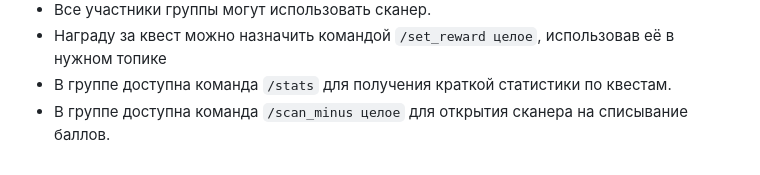
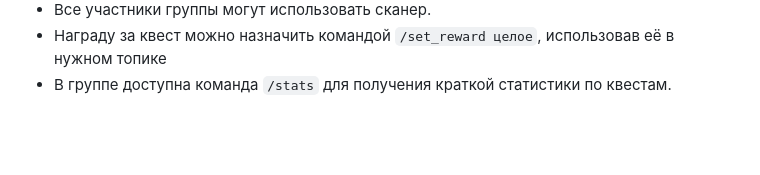
Before and after one commit to MixelTeWork/mirea_gamedev_news_bot, a Markdown page: README.md, the part around the change. GitHub-like rendering; blank space fills up the shorter version.

Commit message:
Revert "Update README.md"
This reverts commit 1f76976c98f51f70c83fc57e8aa9d8c83605dbaa.

```diff
--- a/README.md
+++ b/README.md
@@ -93,4 +93,3 @@ python main.py [dev] [poll]
 * Все участники группы могут использовать сканер.
 * Награду за квест можно назначить командой `/set_reward целое`, использовав её в нужном топике
 * В группе доступна команда `/stats` для получения краткой статистики по квестам.
-* В группе доступна команда `/scan_minus целое` для открытия сканера на списывание баллов.
```
